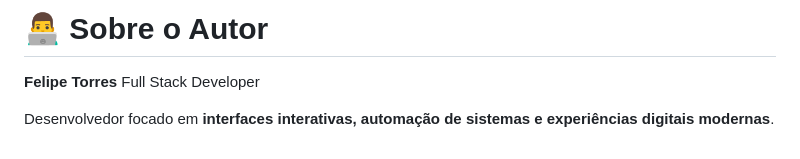
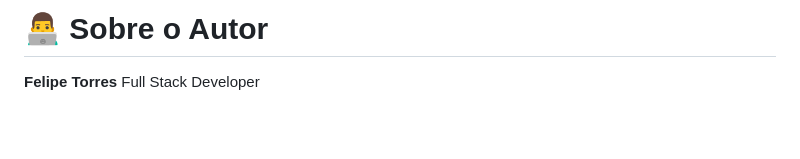
Before and after one commit to fp-torres/felipeportfolio2.0, a Markdown page: README.md, the part around the change. Rendered like a GitHub page; blank space fills up the shorter version.

```diff
--- a/README.md
+++ b/README.md
@@ -182,5 +182,3 @@ npm run dev
 
 **Felipe Torres**
 Full Stack Developer
-
-Desenvolvedor focado em **interfaces interativas, automação de sistemas e experiências digitais modernas**.
```
